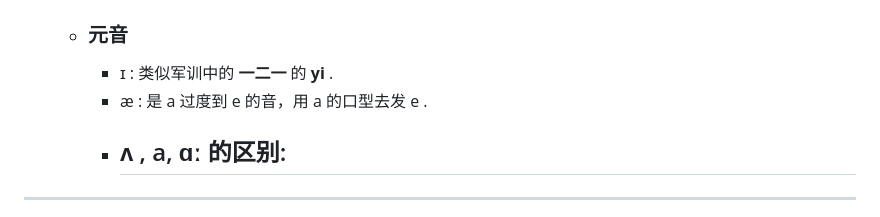
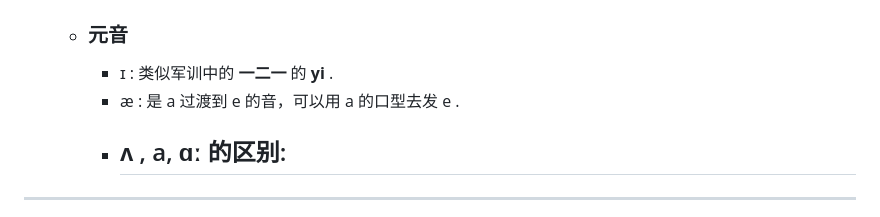
Before and after one commit to vincentzchao/logseq-Methodology, a Markdown page: pages/English___音标发音原理.md, the part around the change. GitHub-like rendering.

Commit message:
2024-04-22

```diff
--- a/pages/English___音标发音原理.md
+++ b/pages/English___音标发音原理.md
@@ -60,7 +60,7 @@ tags:: [[英语音标]]
 - ## DJ 音标 (IPA88) 发音技巧
 	- ### 元音
 		- ɪ : 类似军训中的 **一二一** 的 **yi** .
-		- æ : 是 a 过度到 e 的音，用 a 的口型去发 e .
+		- æ : 是 a 过渡到 e 的音，可以用 a 的口型去发 e .
 		- ʌ , a, ɑː 的区别:
 			-
 - ---
```
